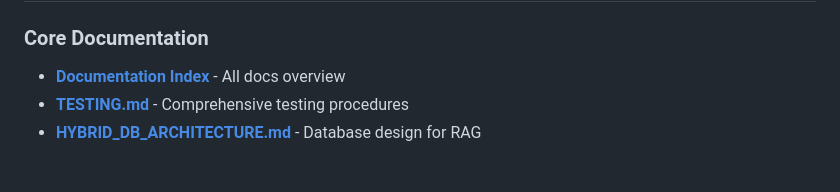
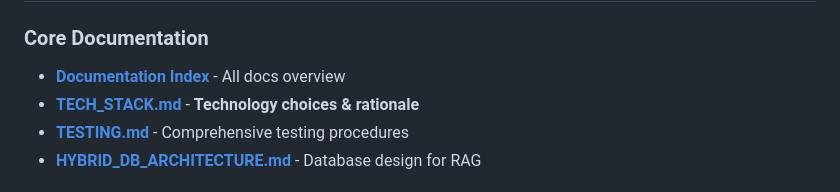
Before and after one commit to Crazyal55/ClawBotDealer1, a Markdown page: README.md, the part around the change. Drawn GitHub-style.

```diff
--- a/README.md
+++ b/README.md
@@ -290,6 +290,7 @@ dealership-platform/
 
 ### Core Documentation
 - **[Documentation Index](docs/README.md)** - All docs overview
+- **[TECH_STACK.md](docs/TECH_STACK.md)** - **Technology choices & rationale**
 - **[TESTING.md](docs/TESTING.md)** - Comprehensive testing procedures
 - **[HYBRID_DB_ARCHITECTURE.md](docs/HYBRID_DB_ARCHITECTURE.md)** - Database design for RAG
 
```
Also changed, not shown: docs/README.md (+1 -0 lines), docs/TECH_STACK.md (added, +499 -0 lines).
